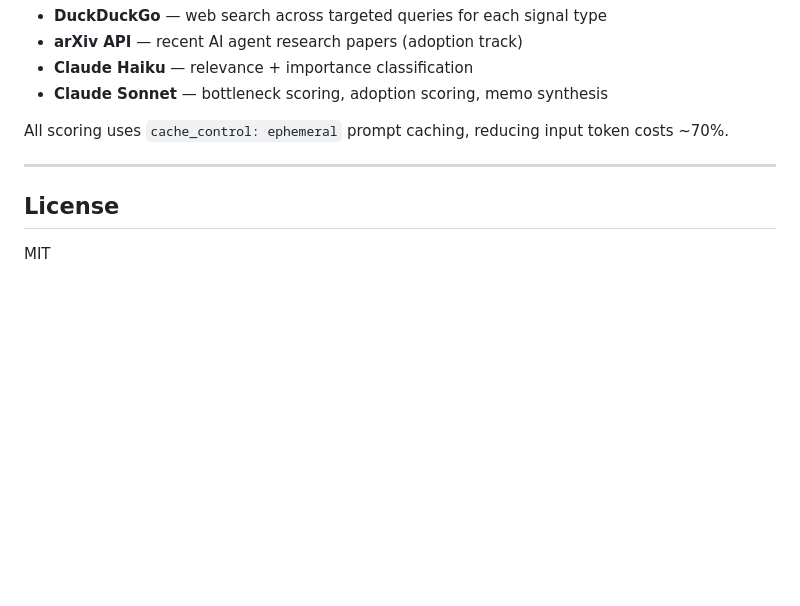
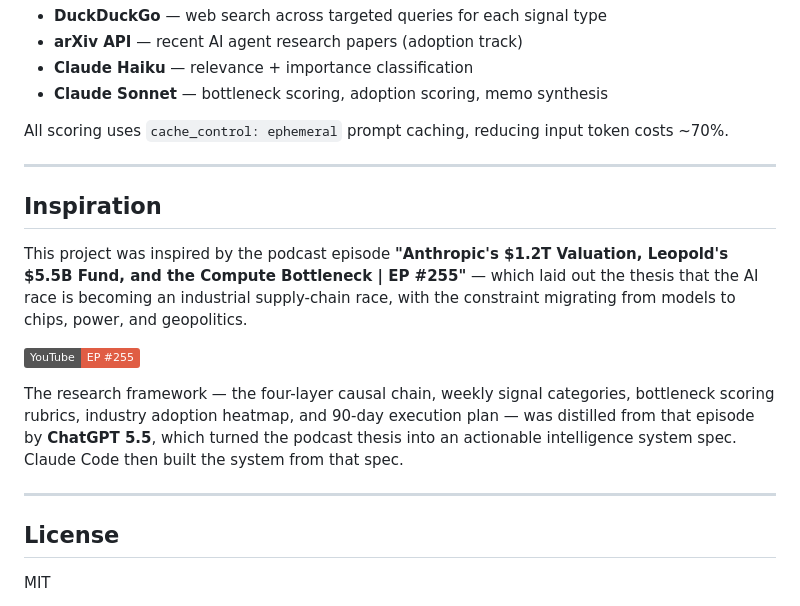
Before and after one commit to az9713/ai-intelligence-tracker, a Markdown page: README.md, the part around the change. Rendered like a GitHub page; badges without logos; blank space fills up the shorter version.

Commit message:
Add inspiration section to README
Credits EP #255 podcast and ChatGPT 5.5 for the research framework

Co-Authored-By: Claude Sonnet 4.6 <noreply@anthropic.com>

```diff
--- a/README.md
+++ b/README.md
@@ -253,6 +253,16 @@ All scoring uses `cache_control: ephemeral` prompt caching, reducing input token
 
 ---
 
+## Inspiration
+
+This project was inspired by the podcast episode **"Anthropic's $1.2T Valuation, Leopold's $5.5B Fund, and the Compute Bottleneck | EP #255"** — which laid out the thesis that the AI race is becoming an industrial supply-chain race, with the constraint migrating from models to chips, power, and geopolitics.
+
+[![YouTube](https://img.shields.io/badge/YouTube-EP%20%23255-red)](https://www.youtube.com/watch?v=0hK__1vkqMg)
+
+The research framework — the four-layer causal chain, weekly signal categories, bottleneck scoring rubrics, industry adoption heatmap, and 90-day execution plan — was distilled from that episode by **ChatGPT 5.5**, which turned the podcast thesis into an actionable intelligence system spec. Claude Code then built the system from that spec.
+
+---
+
 ## License
 
 MIT
```
